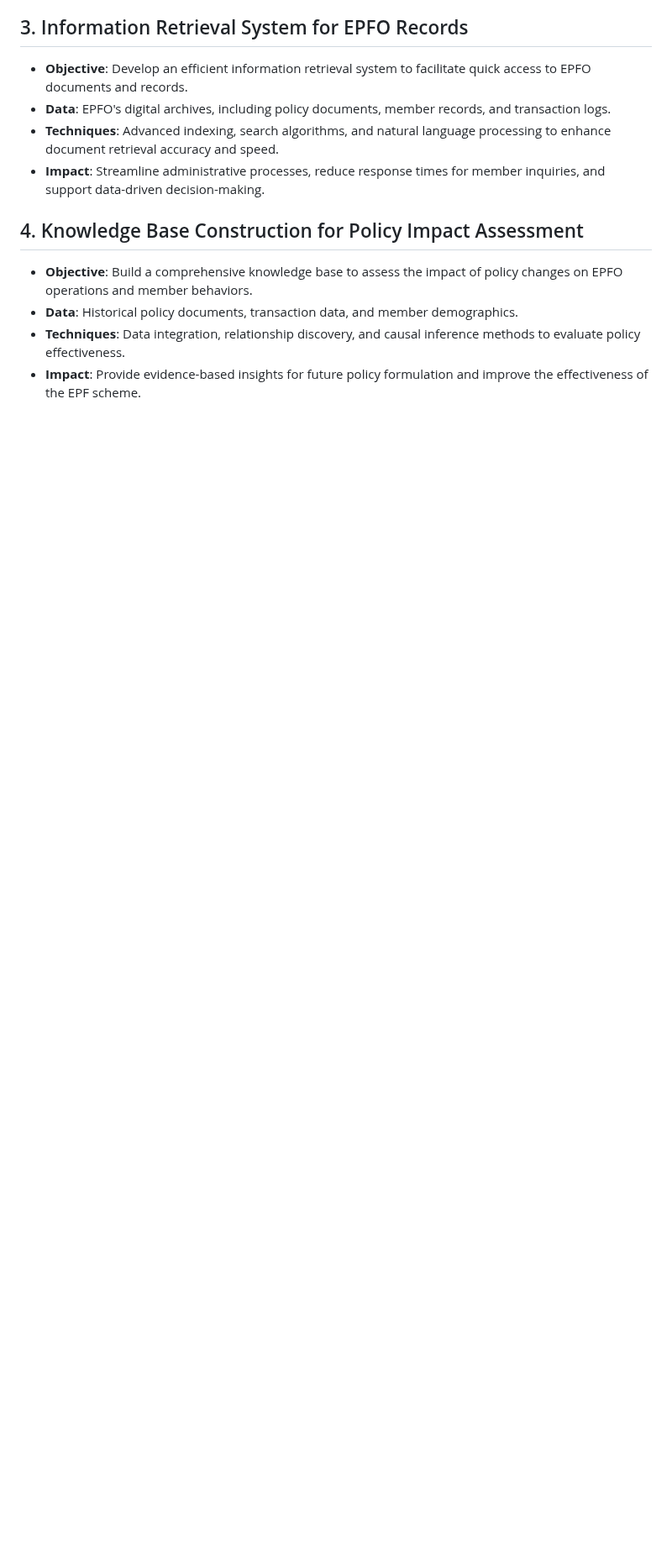
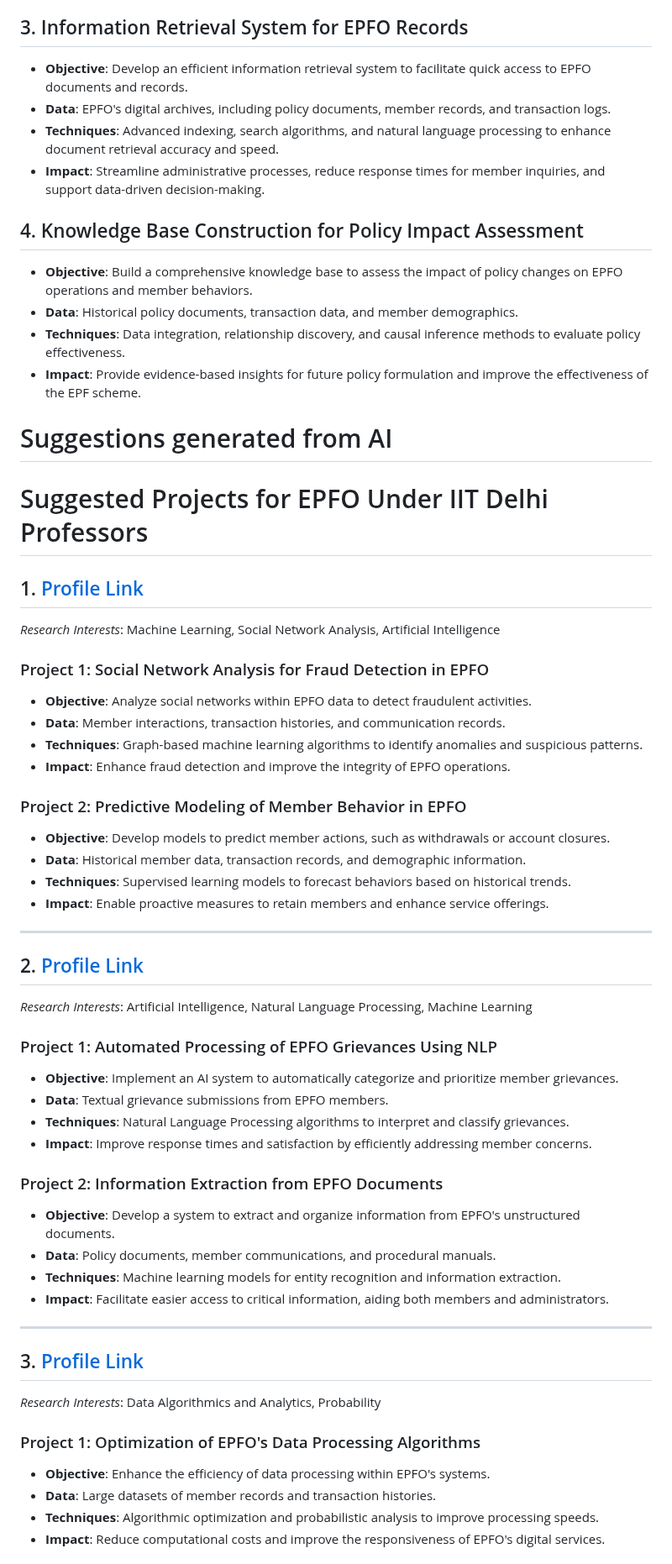
Before and after one commit to gauravmeena0708/pf-projects, a Markdown page: README.md, the part around one of its changes. Shown at 84% size. Drawn GitHub-style; blank space fills up the shorter version.

```diff
--- a/README.md
+++ b/README.md
@@ -158,3 +158,54 @@
 - **Data**: Historical policy documents, transaction data, and member demographics.
 - **Techniques**: Data integration, relationship discovery, and causal inference methods to evaluate policy effectiveness.
 - **Impact**: Provide evidence-based insights for future policy formulation and improve the effectiveness of the EPF scheme.
+
+# Suggestions generated from AI
+
+# Suggested Projects for EPFO Under IIT Delhi Professors
+
+## 1. [Profile Link](https://www.cse.iitd.ac.in/~parags/)
+*Research Interests*: Machine Learning, Social Network Analysis, Artificial Intelligence
+
+
+### Project 1: Social Network Analysis for Fraud Detection in EPFO
+- **Objective**: Analyze social networks within EPFO data to detect fraudulent activities.
+- **Data**: Member interactions, transaction histories, and communication records.
+- **Techniques**: Graph-based machine learning algorithms to identify anomalies and suspicious patterns.
+- **Impact**: Enhance fraud detection and improve the integrity of EPFO operations.
+
+### Project 2: Predictive Modeling of Member Behavior in EPFO
+- **Objective**: Develop models to predict member actions, such as withdrawals or account closures.
+- **Data**: Historical member data, transaction records, and demographic information.
+- **Techniques**: Supervised learning models to forecast behaviors based on historical trends.
+- **Impact**: Enable proactive measures to retain members and enhance service offerings.
+
+---
+
+## 2. [Profile Link](https://www.cse.iitd.ac.in/~mausam/)
+*Research Interests*: Artificial Intelligence, Natural Language Processing, Machine Learning
+
+
+### Project 1: Automated Processing of EPFO Grievances Using NLP
+- **Objective**: Implement an AI system to automatically categorize and prioritize member grievances.
+- **Data**: Textual grievance submissions from EPFO members.
+- **Techniques**: Natural Language Processing algorithms to interpret and classify grievances.
+- **Impact**: Improve response times and satisfaction by efficiently addressing member concerns.
+
+### Project 2: Information Extraction from EPFO Documents
+- **Objective**: Develop a system to extract and organize information from EPFO's unstructured documents.
+- **Data**: Policy documents, member communications, and procedural manuals.
+- **Techniques**: Machine learning models for entity recognition and information extraction.
+- **Impact**: Facilitate easier access to critical information, aiding both members and administrators.
+
+---
+
+## 3. [Profile Link](https://iitd.irins.org/faculty/index/Department%2Bof%2BComputer%2BScience%2Band%2BEngineering)
+*Research Interests*: Data Algorithmics and Analytics, Probability
+
+
+### Project 1: Optimization of EPFO's Data Processing Algorithms
+- **Objective**: Enhance the efficiency of data processing within EPFO's systems.
+- **Data**: Large datasets of member records and transaction histories.
+- **Techniques**: Algorithmic optimization and probabilistic analysis to improve processing speeds.
+- **Impact**: Reduce computational costs and improve the responsiveness of EPFO's digital services.
+
```
Also changed, not shown: other parts of README.md (+23 -0 lines).
